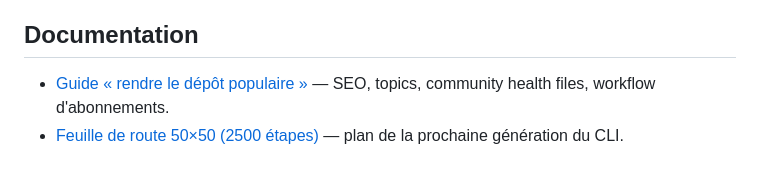
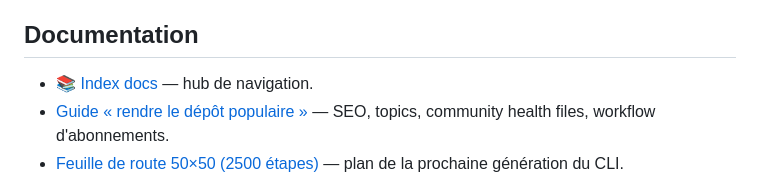
Before and after one commit to regardlent/projet-os, a Markdown page: README.md, the part around the change. GitHub-like rendering.

Commit message:
docs: add docs/index.md navigation hub + link in README

```diff
--- a/README.md
+++ b/README.md
@@ -191,6 +191,7 @@ mode scriptable via la passerelle Node (`bin/project-os-bridge.mjs`). Voir `cli-
 
 ## Documentation
 
+- [📚 Index docs](docs/index.md) — hub de navigation.
 - [Guide « rendre le dépôt populaire »](docs/GITHUB_POPULARITY.md) — SEO, topics, community health files, workflow d'abonnements.
 - [Feuille de route 50×50 (2500 étapes)](docs/CLI_ROADMAP_50X50.md) — plan de la prochaine génération du CLI.
 - **`cli-cpp/README.md`** — CLI C++ : build (CMake), menu interactif, mode scriptable, codes de sortie, Intelligence & analyse.
```
Also changed, not shown: docs/index.md (added, +41 -0 lines).
